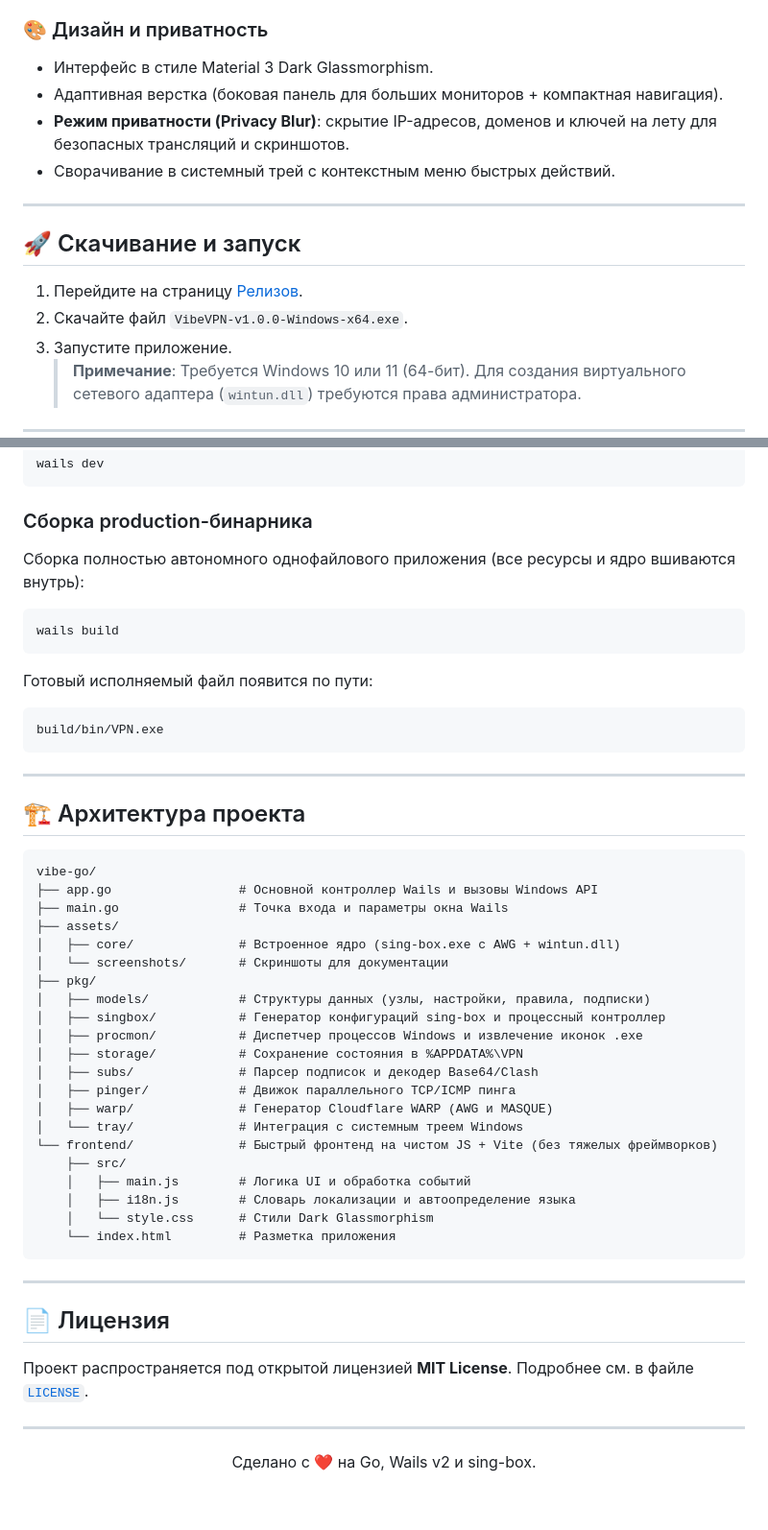
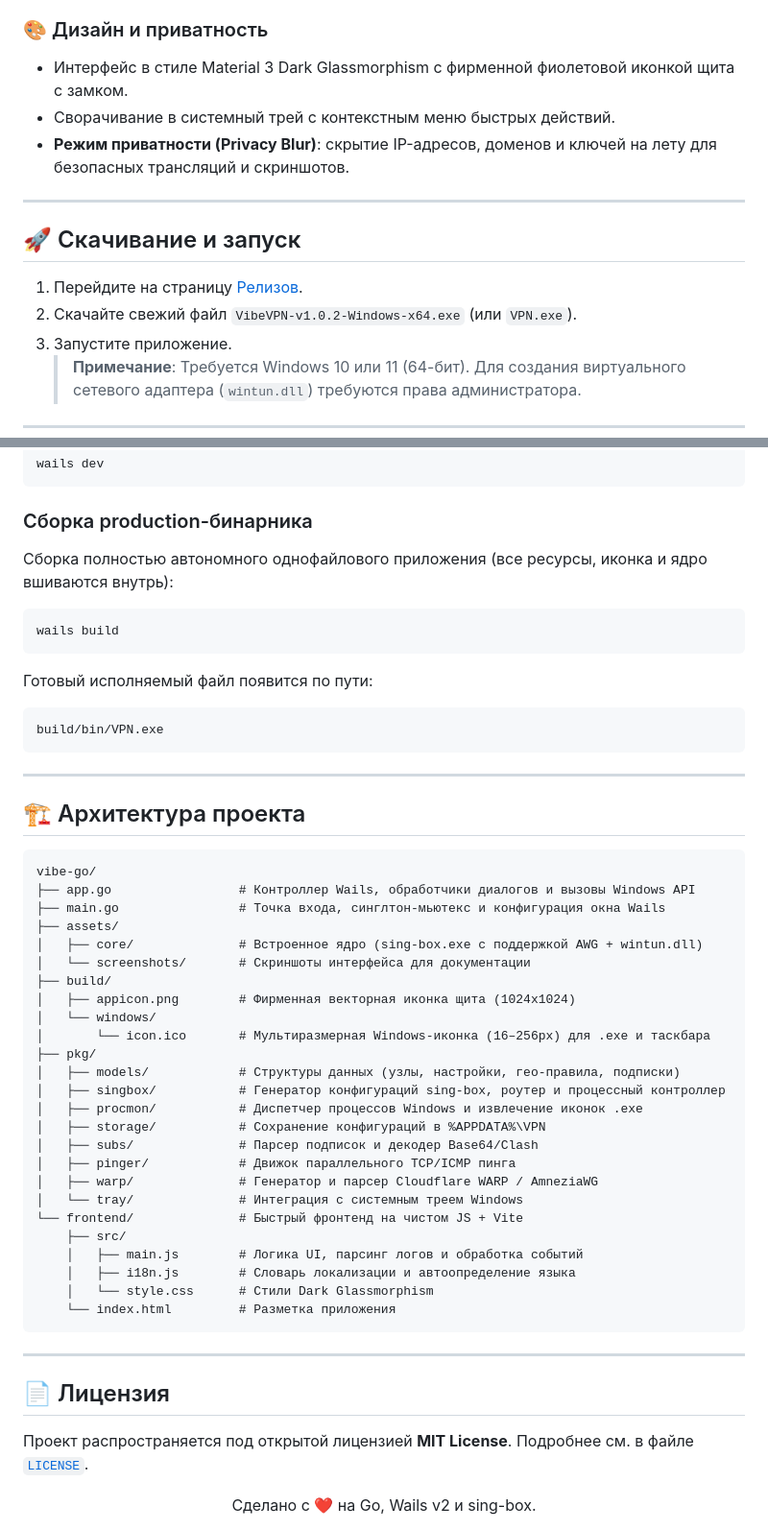
Before and after one commit to zalupacode228/vibe-vpn, a Markdown page: README.md, 2 parts joined by grey strips. Shown at 96% size. Rendered like a GitHub page; blank space fills up the shorter version.

Commit message:
feat: branded shield app icon and updated bilingual documentation

````diff
--- a/README.md
+++ b/README.md
@@ -82,17 +98,16 @@
 - Мгновенное переключение языка в Настройках без перезапуска приложения.
 
 ### 🎨 Дизайн и приватность
-- Интерфейс в стиле Material 3 Dark Glassmorphism.
-- Адаптивная верстка (боковая панель для больших мониторов + компактная навигация).
+- Интерфейс в стиле Material 3 Dark Glassmorphism с фирменной фиолетовой иконкой щита с замком.
+- Сворачивание в системный трей с контекстным меню быстрых действий.
 - **Режим приватности (Privacy Blur)**: скрытие IP-адресов, доменов и ключей на лету для безопасных трансляций и скриншотов.
-- Сворачивание в системный трей с контекстным меню быстрых действий.
 
 ---
 
 ## 🚀 Скачивание и запуск
 
-1. Перейдите на страницу [Релизов](https://github.com/zalupacode228/vibe-vpn/releases).
-2. Скачайте файл `VibeVPN-v1.0.0-Windows-x64.exe`.
+1. Перейдите на страницу [Релизов](https://github.com/zalupacode228/vibe-vpn/releases/latest).
+2. Скачайте свежий файл `VibeVPN-v1.0.2-Windows-x64.exe` (или `VPN.exe`).
 3. Запустите приложение.
    > **Примечание**: Требуется Windows 10 или 11 (64-бит). Для создания виртуального сетевого адаптера (`wintun.dll`) требуются права администратора.
 
@@ -119,7 +134,7 @@ wails dev
 ```
 
 ### Сборка production-бинарника
-Сборка полностью автономного однофайлового приложения (все ресурсы и ядро вшиваются внутрь):
+Сборка полностью автономного однофайлового приложения (все ресурсы, иконка и ядро вшиваются внутрь):
 ```powershell
 wails build
 ```
@@ -134,23 +149,27 @@ build/bin/VPN.exe
 
 ```
 vibe-go/
-├── app.go                 # Основной контроллер Wails и вызовы Windows API
-├── main.go                # Точка входа и параметры окна Wails
+├── app.go                 # Контроллер Wails, обработчики диалогов и вызовы Windows API
+├── main.go                # Точка входа, синглтон-мьютекс и конфигурация окна Wails
 ├── assets/
-│   ├── core/              # Встроенное ядро (sing-box.exe с AWG + wintun.dll)
-│   └── screenshots/       # Скриншоты для документации
+│   ├── core/              # Встроенное ядро (sing-box.exe с поддержкой AWG + wintun.dll)
+│   └── screenshots/       # Скриншоты интерфейса для документации
+├── build/
+│   ├── appicon.png        # Фирменная векторная иконка щита (1024x1024)
+│   └── windows/
+│       └── icon.ico       # Мультиразмерная Windows-иконка (16–256px) для .exe и таскбара
 ├── pkg/
-│   ├── models/            # Структуры данных (узлы, настройки, правила, подписки)
-│   ├── singbox/           # Генератор конфигураций sing-box и процессный контроллер
+│   ├── models/            # Структуры данных (узлы, настройки, гео-правила, подписки)
+│   ├── singbox/           # Генератор конфигураций sing-box, роутер и процессный контроллер
 │   ├── procmon/           # Диспетчер процессов Windows и извлечение иконок .exe
-│   ├── storage/           # Сохранение состояния в %APPDATA%\VPN
+│   ├── storage/           # Сохранение конфигураций в %APPDATA%\VPN
 │   ├── subs/              # Парсер подписок и декодер Base64/Clash
 │   ├── pinger/            # Движок параллельного TCP/ICMP пинга
-│   ├── warp/              # Генератор Cloudflare WARP (AWG и MASQUE)
+│   ├── warp/              # Генератор и парсер Cloudflare WARP / AmneziaWG
 │   └── tray/              # Интеграция с системным треем Windows
-└── frontend/              # Быстрый фронтенд на чистом JS + Vite (без тяжелых фреймворков)
+└── frontend/              # Быстрый фронтенд на чистом JS + Vite
     ├── src/
-    │   ├── main.js        # Логика UI и обработка событий
+    │   ├── main.js        # Логика UI, парсинг логов и обработка событий
     │   ├── i18n.js        # Словарь локализации и автоопределение языка
     │   └── style.css      # Стили Dark Glassmorphism
     └── index.html         # Разметка приложения
@@ -162,8 +181,6 @@ vibe-go/
 
 Проект распространяется под открытой лицензией **MIT License**. Подробнее см. в файле [`LICENSE`](LICENSE).
 
----
-
 <div align="center">
 Сделано с ❤️ на Go, Wails v2 и sing-box.
 </div>
````
Also changed, not shown: other parts of README.md (+30 -14 lines), README_EN.md (+79 -76 lines), build/appicon.png, frontend/favicon.png (added), 8 other files.
